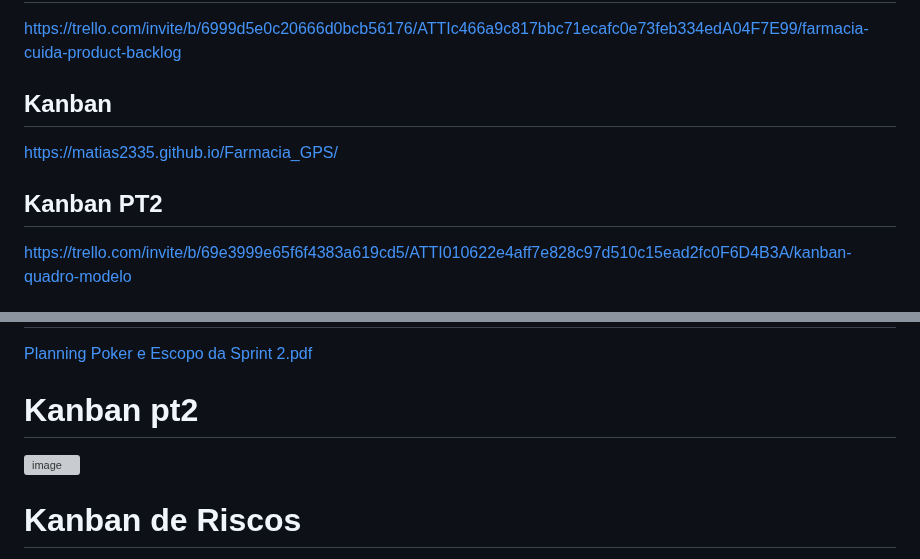
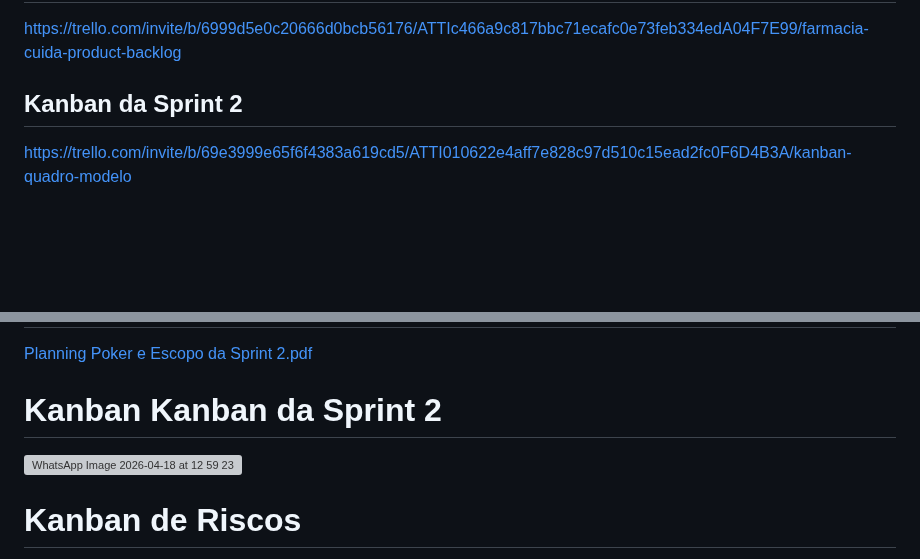
Before and after one commit to Matias2335/Farmacia_GPS, a Markdown page: README.md, 2 parts joined by grey strips. Drawn GitHub-style; blank space fills up the shorter version; grey boxes are pictures that could not be loaded.

Commit message:
Revise Kanban references and images in README
Updated Kanban section and images for Sprint 2.

```diff
--- a/README.md
+++ b/README.md
@@ -4,11 +4,7 @@
 
 https://trello.com/invite/b/6999d5e0c20666d0bcb56176/ATTIc466a9c817bbc71ecafc0e73feb334edA04F7E99/farmacia-cuida-product-backlog
 
-## Kanban
-
-https://matias2335.github.io/Farmacia_GPS/
-
-## Kanban PT2
+## Kanban da Sprint 2
 https://trello.com/invite/b/69e3999e65f6f4383a619cd5/ATTI010622e4aff7e828c97d510c15ead2fc0F6D4B3A/kanban-quadro-modelo
 
 ## Kanban de Riscos
@@ -313,8 +309,8 @@ https://trello.com/invite/b/69e39bc6d362b3e6d01c681d/ATTIfde3cd76324abd37a7d34e1
 # Planning Poker e Escopo da Sprint 2
 [Planning Poker e Escopo da Sprint 2.pdf](https://github.com/user-attachments/files/26647244/Planning.Poker.e.Escopo.da.Sprint.2.pdf)<br>
 
-# Kanban pt2
-<img width="1188" height="525" alt="image" src="https://github.com/user-attachments/assets/8096edfb-d77d-45cd-b3de-6b6a4b9a797e" />
+# Kanban Kanban da Sprint 2
+<img width="1353" height="543" alt="WhatsApp Image 2026-04-18 at 12 59 23" src="https://github.com/user-attachments/assets/fd83ea3f-060b-4a08-b98c-d093f070019e" />
 
 # Kanban de Riscos
 <img width="1137" height="826" alt="image" src="https://github.com/user-attachments/assets/f4d160a3-7f27-462f-ab11-a6590e9b720f" />
```
Also changed, not shown: other parts of README.md (+0 -2 lines).
